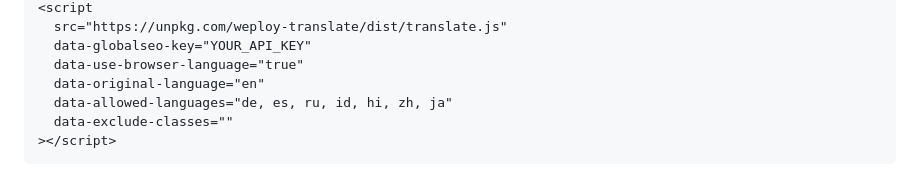
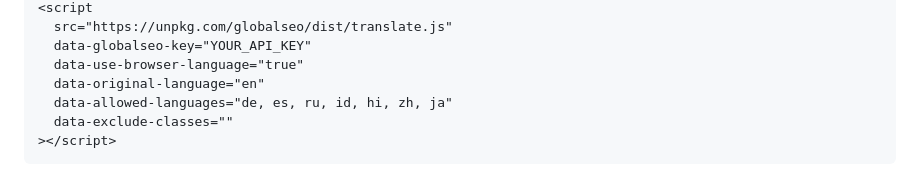
Before and after one commit to desentio/weploy-translate, a Markdown page: README.md, the part around one of its changes. GitHub-like rendering.

```diff
--- a/README.md
+++ b/README.md
@@ -15,5 +15,5 @@ Place the following script inside your <head> tag
 <script
-  src="https://unpkg.com/weploy-translate/dist/translate.js"
+  src="https://unpkg.com/globalseo/dist/translate.js"
   data-globalseo-key="YOUR_API_KEY"
   data-use-browser-language="true"
   data-original-language="en"
```
Also changed, not shown: other parts of README.md (+1 -1 lines).
